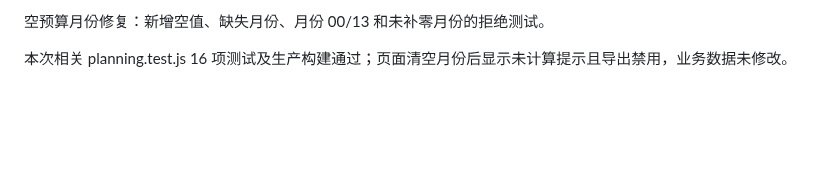
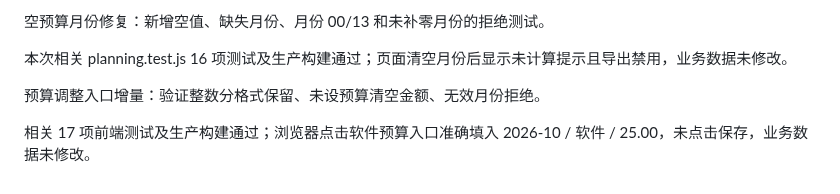
Before and after one commit to Zzianaaa/datalens, a Markdown page: VALIDATION.md, the part around the change. Rendered like a GitHub page; blank space fills up the shorter version.

Commit message:
Prepare budget limits from execution review: VALIDATION.md

```diff
--- a/VALIDATION.md
+++ b/VALIDATION.md
@@ -75,3 +75,7 @@
 空预算月份修复：新增空值、缺失月份、月份 00/13 和未补零月份的拒绝测试。
 
 本次相关 planning.test.js 16 项测试及生产构建通过；页面清空月份后显示未计算提示且导出禁用，业务数据未修改。
+
+预算调整入口增量：验证整数分格式保留、未设预算清空金额、无效月份拒绝。
+
+相关 17 项前端测试及生产构建通过；浏览器点击软件预算入口准确填入 2026-10 / 软件 / 25.00，未点击保存，业务数据未修改。
```
